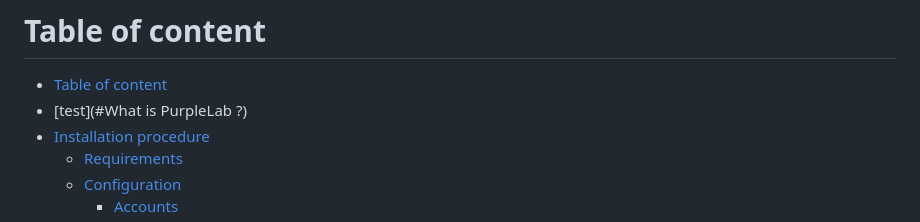
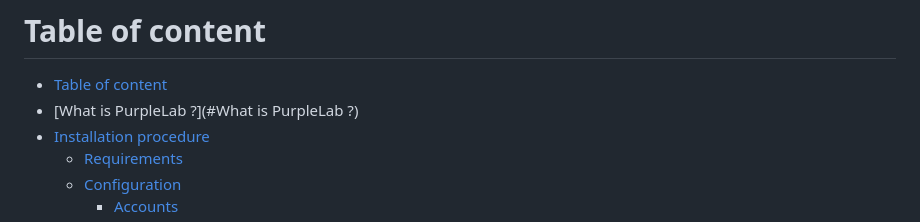
Before and after one commit to Krook9d/PurpleLab, a Markdown page: README.md, the part around the change. GitHub-like rendering.

```diff
--- a/README.md
+++ b/README.md
@@ -6,7 +6,7 @@
 # Table of content
 
 - [Table of content](#table-of-content)
-- [test](#What is PurpleLab ?)
+- [What is PurpleLab ?](#What is PurpleLab ?)
 - [Installation procedure](#installation)
 	- [Requirements](#Requirements)
 	- [Configuration](#configuration)
```
